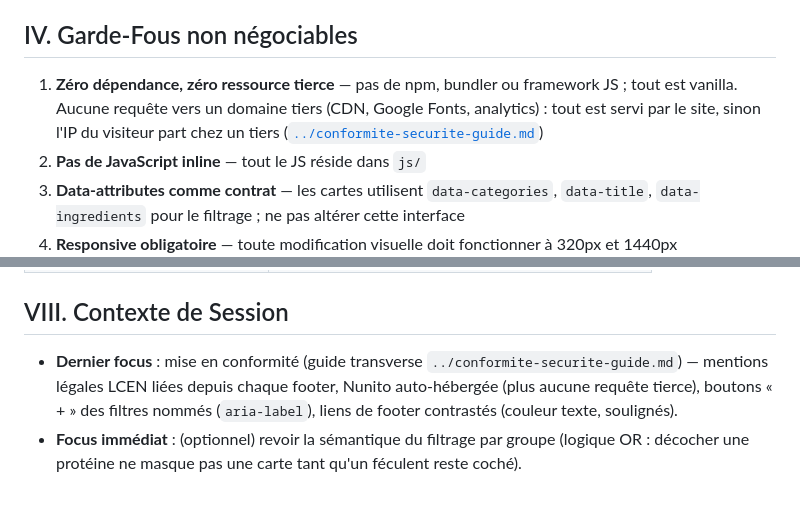
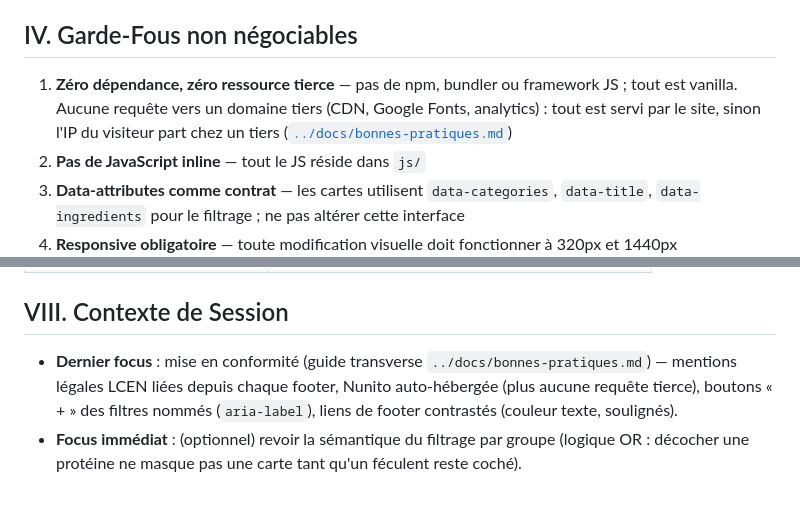
Before and after one commit to Lelio88/Site_Recettes, a Markdown page: CLAUDE.md, 2 parts joined by grey strips. Rendered like a GitHub page.

Commit message:
docs: le guide de conformité devient docs/bonnes-pratiques.md du conteneur

```diff
--- a/CLAUDE.md
+++ b/CLAUDE.md
@@ -30,7 +30,7 @@ Topologie rapide :
 
 ## IV. Garde-Fous non négociables
 
-1. **Zéro dépendance, zéro ressource tierce** — pas de npm, bundler ou framework JS ; tout est vanilla. Aucune requête vers un domaine tiers (CDN, Google Fonts, analytics) : tout est servi par le site, sinon l'IP du visiteur part chez un tiers ([`../conformite-securite-guide.md`](../conformite-securite-guide.md))
+1. **Zéro dépendance, zéro ressource tierce** — pas de npm, bundler ou framework JS ; tout est vanilla. Aucune requête vers un domaine tiers (CDN, Google Fonts, analytics) : tout est servi par le site, sinon l'IP du visiteur part chez un tiers ([`../docs/bonnes-pratiques.md`](../docs/bonnes-pratiques.md))
 2. **Pas de JavaScript inline** — tout le JS réside dans `js/`
 3. **Data-attributes comme contrat** — les cartes utilisent `data-categories`, `data-title`, `data-ingredients` pour le filtrage ; ne pas altérer cette interface
 4. **Responsive obligatoire** — toute modification visuelle doit fonctionner à 320px et 1440px
@@ -67,5 +67,5 @@ xdg-open index.html      # Linux
 
 ## VIII. Contexte de Session
 
-- **Dernier focus** : mise en conformité (guide transverse `../conformite-securite-guide.md`) — mentions légales LCEN liées depuis chaque footer, Nunito auto-hébergée (plus aucune requête tierce), boutons « + » des filtres nommés (`aria-label`), liens de footer contrastés (couleur texte, soulignés).
+- **Dernier focus** : mise en conformité (guide transverse `../docs/bonnes-pratiques.md`) — mentions légales LCEN liées depuis chaque footer, Nunito auto-hébergée (plus aucune requête tierce), boutons « + » des filtres nommés (`aria-label`), liens de footer contrastés (couleur texte, soulignés).
 - **Focus immédiat** : (optionnel) revoir la sémantique du filtrage par groupe (logique OR : décocher une protéine ne masque pas une carte tant qu'un féculent reste coché).
```
